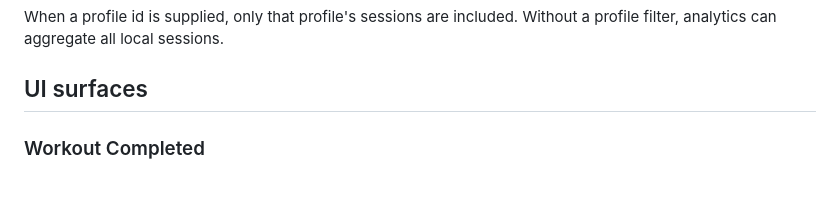
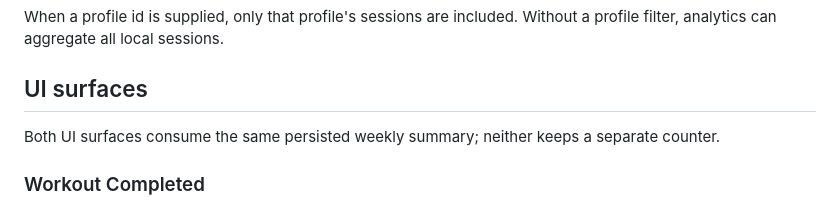
Before and after one commit to anhquande/anhpt, a Markdown page: docs/architecture/workout-session-history.md, the part around the change. Drawn GitHub-style.

Commit message:
docs: clarify Home weekly feedback source

```diff
--- a/docs/architecture/workout-session-history.md
+++ b/docs/architecture/workout-session-history.md
@@ -46,6 +46,8 @@ When a profile id is supplied, only that profile's sessions are included. Withou
 
 ## UI surfaces
 
+Both UI surfaces consume the same persisted weekly summary; neither keeps a separate counter.
+
 ### Workout Completed
 
 After persistence finishes, a lightweight `This week` card shows the updated count and active minutes, for example:
```
